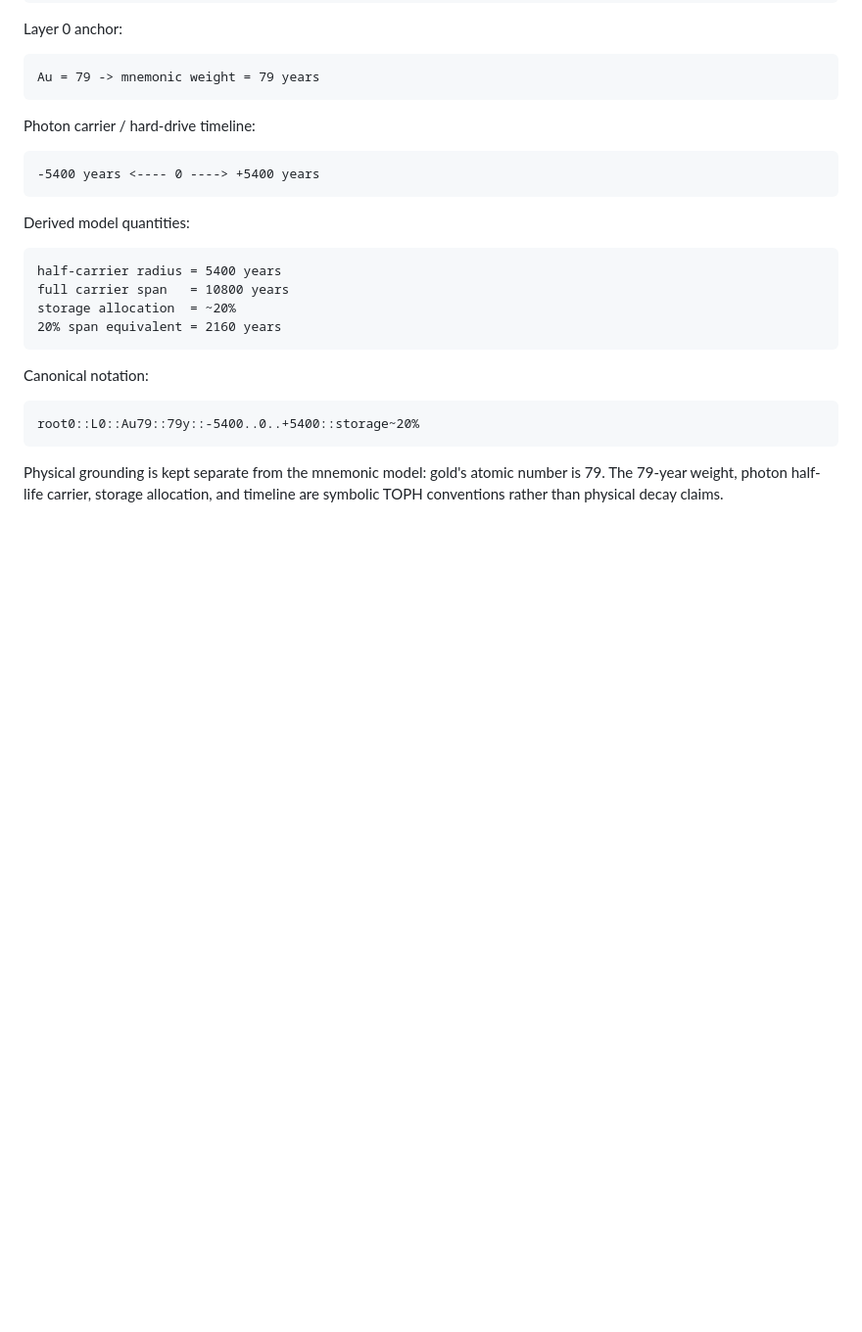
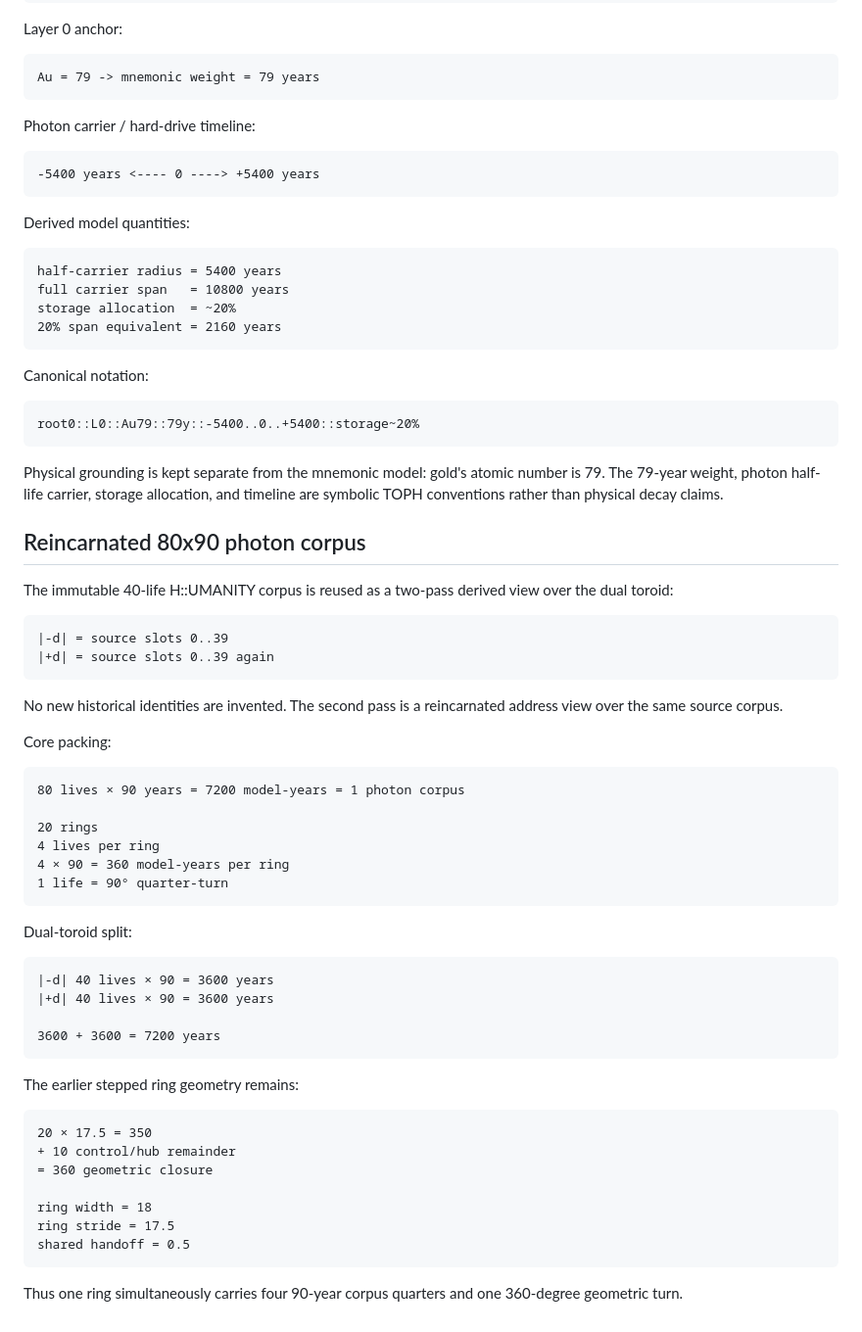
Before and after one commit to DavidWise01/qd-prim-life-ledger, a Markdown page: docs/NOTATION.md, the part around the change. Shown at 98% size. GitHub-like rendering; blank space fills up the shorter version.

Commit message:
Document reincarnated 80x90 photon corpus

````diff
--- a/docs/NOTATION.md
+++ b/docs/NOTATION.md
@@ -334,3 +334,49 @@ root0::L0::Au79::79y::-5400..0..+5400::storage~20%
 ```
 
 Physical grounding is kept separate from the mnemonic model: gold's atomic number is 79. The 79-year weight, photon half-life carrier, storage allocation, and timeline are symbolic TOPH conventions rather than physical decay claims.
+
+
+## Reincarnated 80x90 photon corpus
+
+The immutable 40-life H::UMANITY corpus is reused as a two-pass derived view over the dual toroid:
+
+```text
+|-d| = source slots 0..39
+|+d| = source slots 0..39 again
+```
+
+No new historical identities are invented. The second pass is a reincarnated address view over the same source corpus.
+
+Core packing:
+
+```text
+80 lives × 90 years = 7200 model-years = 1 photon corpus
+
+20 rings
+4 lives per ring
+4 × 90 = 360 model-years per ring
+1 life = 90° quarter-turn
+```
+
+Dual-toroid split:
+
+```text
+|-d| 40 lives × 90 = 3600 years
+|+d| 40 lives × 90 = 3600 years
+
+3600 + 3600 = 7200 years
+```
+
+The earlier stepped ring geometry remains:
+
+```text
+20 × 17.5 = 350
++ 10 control/hub remainder
+= 360 geometric closure
+
+ring width = 18
+ring stride = 17.5
+shared handoff = 0.5
+```
+
+Thus one ring simultaneously carries four 90-year corpus quarters and one 360-degree geometric turn.
````
